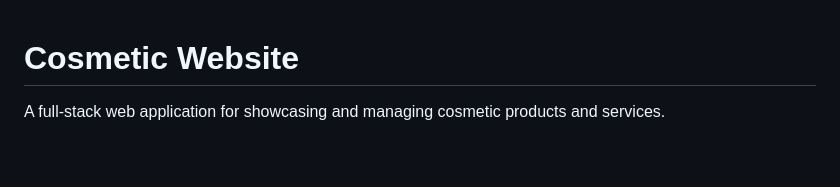
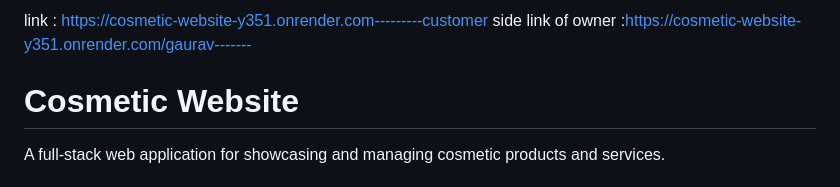
Before and after one commit to hardik1106596/Cosmetic-Website, a Markdown page: README.md, the part around the change. GitHub-like rendering; blank space fills up the shorter version.

Commit message:
link laga raha tha

```diff
--- a/README.md
+++ b/README.md
@@ -1,3 +1,6 @@
+link : https://cosmetic-website-y351.onrender.com---------customer side
+link of owner :https://cosmetic-website-y351.onrender.com/gaurav-------
+
 # Cosmetic Website
 
 A full-stack web application for showcasing and managing cosmetic products and services.
```
